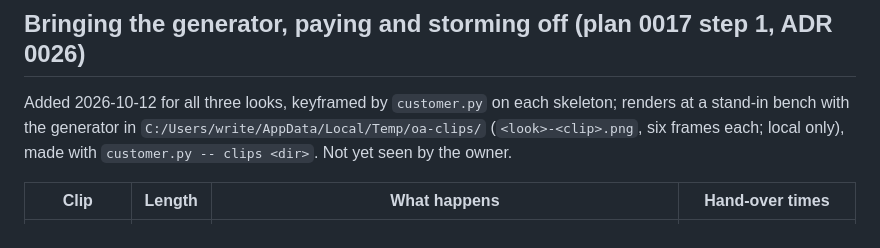
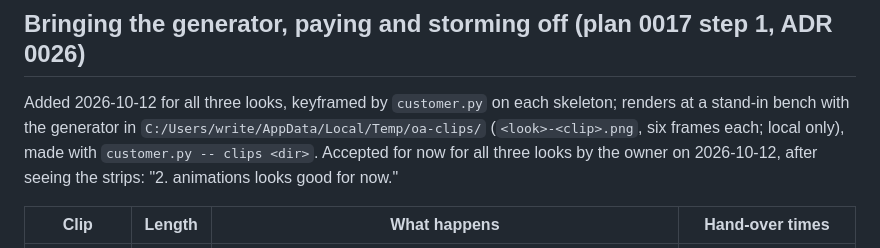
Before and after one commit to Open-Am/TheMechanic, a Markdown page: assets/customers/STATUS.md, the part around one of its changes. GitHub-like rendering.

```diff
--- a/assets/customers/STATUS.md
+++ b/assets/customers/STATUS.md
@@ -22,7 +22,7 @@ The owner chose on 2026-10-12 to stand the customer about 2.5 to 3 m behind the
 
 ## Bringing the generator, paying and storming off (plan 0017 step 1, ADR 0026)
 
-Added 2026-10-12 for all three looks, keyframed by `customer.py` on each skeleton; renders at a stand-in bench with the generator in `C:/Users/write/AppData/Local/Temp/oa-clips/` (`<look>-<clip>.png`, six frames each; local only), made with `customer.py -- clips <dir>`. Not yet seen by the owner.
+Added 2026-10-12 for all three looks, keyframed by `customer.py` on each skeleton; renders at a stand-in bench with the generator in `C:/Users/write/AppData/Local/Temp/oa-clips/` (`<look>-<clip>.png`, six frames each; local only), made with `customer.py -- clips <dir>`. Accepted for now for all three looks by the owner on 2026-10-12, after seeing the strips: "2. animations looks good for now."
 
 | Clip | Length | What happens | Hand-over times |
 | --- | --- | --- | --- |
```
Also changed, not shown: other parts of assets/customers/STATUS.md (+2 -2 lines).
